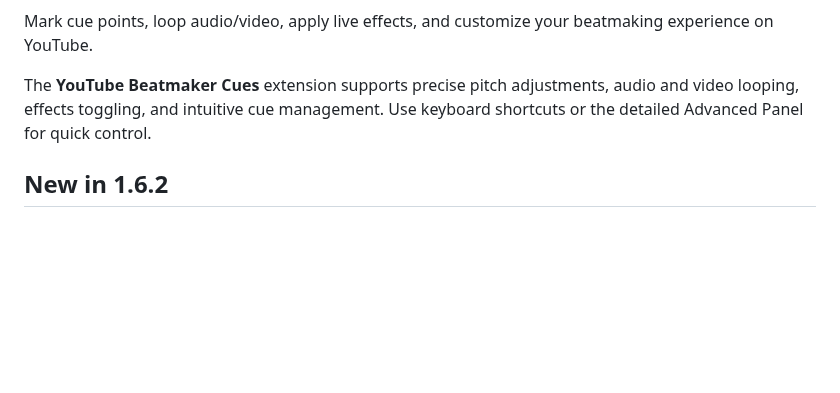
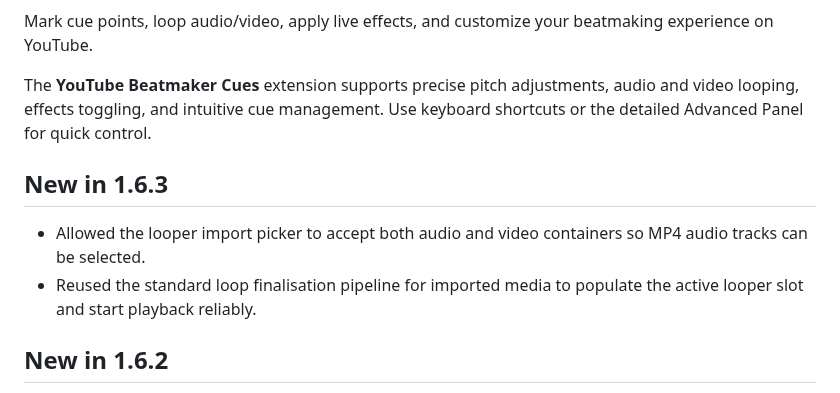
Before and after one commit to jrucho/YTbeatmakercues, a Markdown page: README.md, the part around the change. GitHub-like rendering; blank space fills up the shorter version.

```diff
--- a/README.md
+++ b/README.md
@@ -9,6 +9,11 @@ You can try out my new website with some of the extension’s features here, bef
 Mark cue points, loop audio/video, apply live effects, and customize your beatmaking experience on YouTube.
 
 The **YouTube Beatmaker Cues** extension supports precise pitch adjustments, audio and video looping, effects toggling, and intuitive cue management. Use keyboard shortcuts or the detailed Advanced Panel for quick control.
+
+## New in 1.6.3
+* Allowed the looper import picker to accept both audio and video containers so MP4 audio tracks can be selected.
+* Reused the standard loop finalisation pipeline for imported media to populate the active looper slot and start playback reliably.
+
 ## New in 1.6.2
 * Added state tracking and a handleShiftTap routine so Shift (midi button) taps can play the video on pause or pause it on double-tap
 
```
